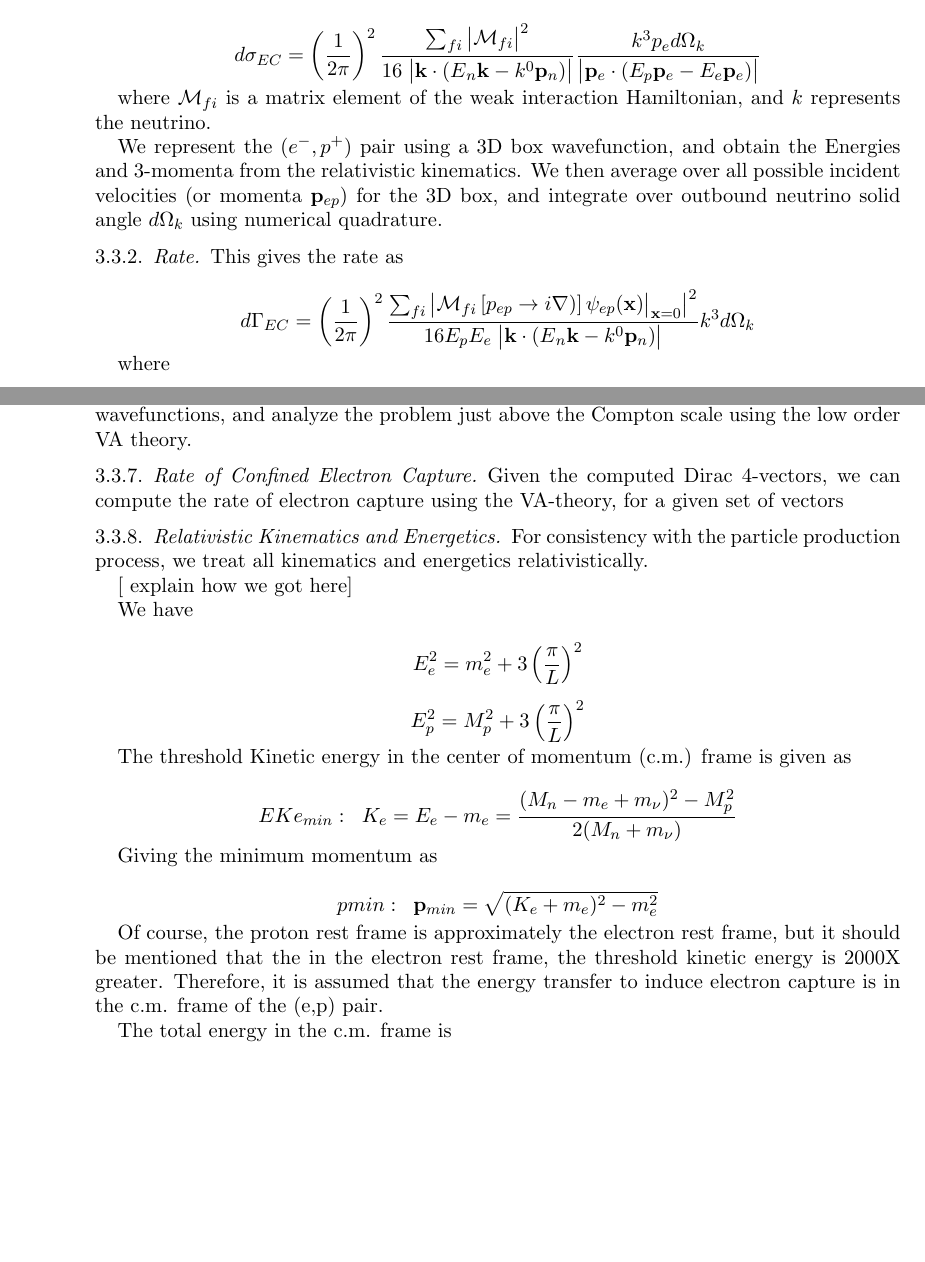
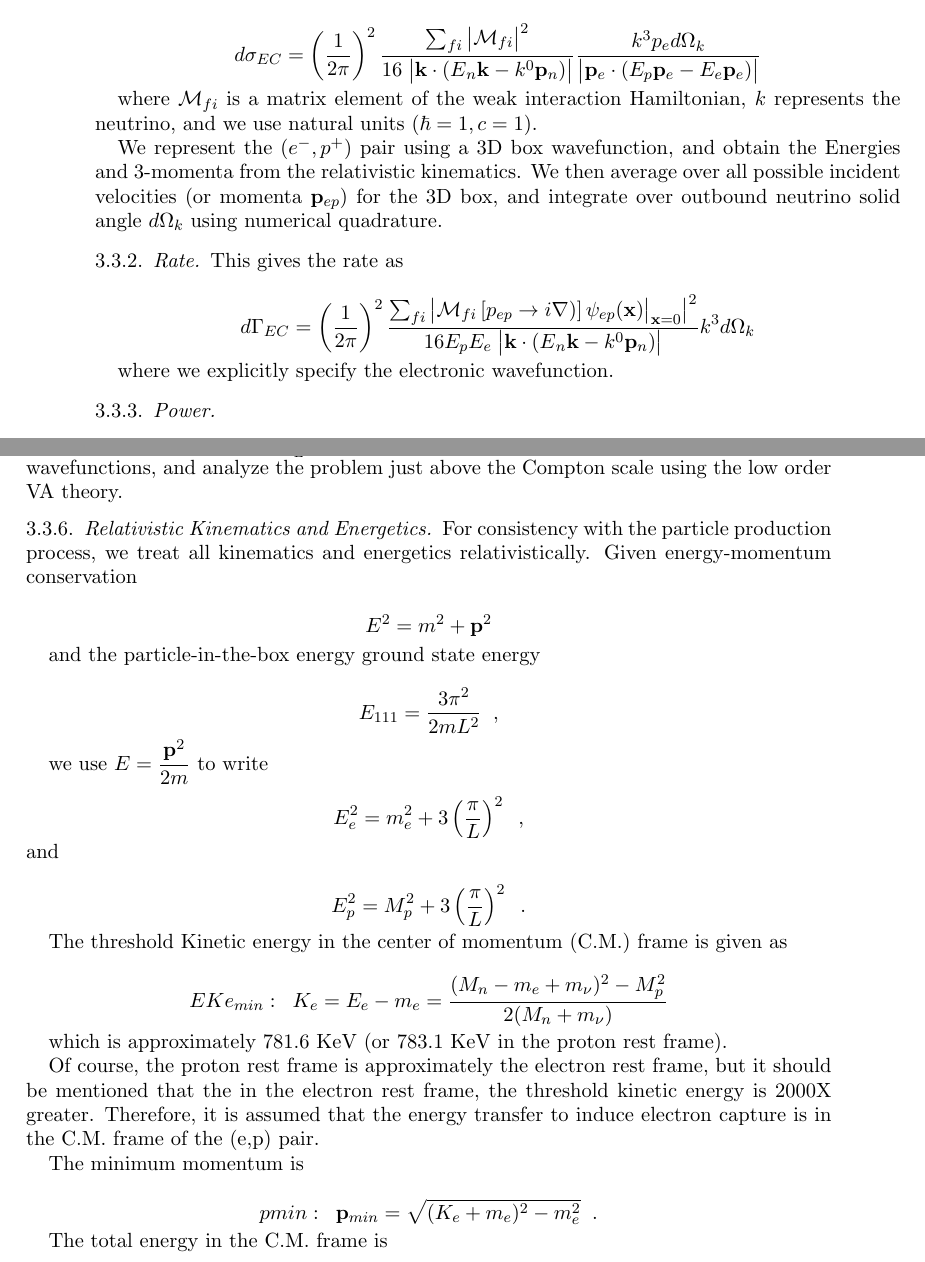
Before and after one commit to charlesmartin14/brillouin, a LaTeX paper (EC.tex): two parts of pages 6 and 8 of 8 before the commit and two parts of pages 6 and 7 of 9 after it, joined at a grey line, cut so that both start at the same text, the shorter picture padded with empty space. Compiled offline with pdfLaTeX.

Commit message:
updated thorugh 3.2

```diff
--- a/EC.tex
+++ b/EC.tex
@@ -197,7 +197,7 @@ We write the differential cross section in the C.M. frame as
 
 $$d\sigma_{EC}=\left(\dfrac{1}{2\pi}\right)^{2}\dfrac{\sum_{fi}\big\vert\mathcal{M}_{fi}\big\vert^{2}}{16\;\big\vert\mathbf{k}\cdot(E{_n}\mathbf{k}-k^{0}\mathbf{p}_{n})\big\vert}\dfrac{k^{3}p_{e}d\Omega_{k}}{\big\vert\mathbf{p}_{e}\cdot(E_{p}\mathbf{p}_{e}-E_{e}\mathbf{p}_{e})\big\vert}$$
 
-where $\mathcal{M}_{fi}$ is a matrix element of the weak interaction Hamiltonian, and $k$ represents the neutrino.
+where $\mathcal{M}_{fi}$ is a matrix element of the weak interaction Hamiltonian,  $k$ represents the neutrino, and we use natural units $(\hbar=1,c=1)$.
 
 We represent the $(e^{-},p^{+})$ pair using a 3D box wavefunction, and obtain the Energies and 3-momenta from the relativistic kinematics.  We then average over all possible incident velocities (or momenta $\mathbf{p}_{ep}$) for the 3D box, and integrate over outbound neutrino solid angle $d\Omega_{k}$ using numerical quadrature.
 
@@ -207,6 +207,9 @@ This gives the rate as
 
 $$d\Gamma_{EC}=\left(\dfrac{1}{2\pi}\right)^{2}\dfrac{\sum_{fi}\big\vert\mathcal{M}_{fi}\left[p_{ep}\rightarrow i\nabla)\right]\psi_{ep}(\mathbf{x})\big\vert_{\mathbf{x}=0}\big\vert^{2}}{16E_{p}E_{e}\;\big\vert\mathbf{k}\cdot(E{_n}\mathbf{k}-k^{0}\mathbf{p}_{n})\big\vert}k^{3}d\Omega_{k}$$
 
-where
+where we explicitly specify the electronic wavefunction.
 
-\subsubsection{Hamiltonian}
+\subsubsection{Power}
+
+
+\subsubsection{Particle-in-the-box Wavefunctions}
@@ -212,0 +237,37 @@ where
+\subsubsection{comment on our approach}
+
+We note that Blatt and Weisskopf [20] describe the fermi VA theory in the non-relativisitic limit.  Here, they use classical plane wave solutions $(e^{i\mathbf{p}\mathbf{x}})$, with just box normalization $(\frac{1}{L^{3}})$.  In contrast, we use the full classical particle-in-the-box wavefunctions, and analyze the problem just above the Compton scale using the low order VA theory.
+
+
+\subsubsection{Relativistic Kinematics and Energetics}
+For consistency with the particle production process, we treat all kinematics and energetics relativistically.  Given energy-momentum conservation
+
+$$E^{2}=m^{2}+\mathbf{p}^{2}$$
+
+and the particle-in-the-box energy ground state energy
+
+$$E_{111}=\dfrac{3\pi^{2}}{2mL^{2}}\;\;,$$
+
+we use $E=\dfrac{\mathbf{p}^{2}}{2m}$ to write
+
+$$E^{2}_{e}=m^{2}_{e}+3\left(\dfrac{\pi}{L}\right)^{2}\;\;,$$ and
+
+$$E^{2}_{p}=M^{2}_{p}+3\left(\dfrac{\pi}{L}\right)^{2}\;\;.$$
+
+The threshold Kinetic energy in the center of momentum (C.M.) frame is given as
+
+$$EKe_{min}:\;\;K_{e}=E_{e}-m_{e}=\dfrac{(M_{n}-m_{e}+m_{\nu})^{2}-M^{2}_{p}}{2(M_{n}+m_{\nu})}$$
+
+which is approximately 781.6 KeV (or 783.1 KeV in the proton rest frame).
+
+Of course, the proton rest frame is approximately the electron rest frame, but it should be mentioned that the in the electron rest frame, the threshold kinetic energy is 2000X greater.  Therefore, it is assumed that the energy transfer to induce electron capture is in the C.M. frame of the (e,p) pair.
+
+The minimum momentum is
+
+$$pmin:\;\;\mathbf{p}_{min}=\sqrt{(K_{e}+m_{e})^{2}-m_{e}^{2}}\;\;.$$
+
+The total energy in the C.M. frame is
+
+[check this]
+
+$$E_{tot}=E_{n}-E_{e}$$
```
Also changed, not shown: EC.pdf, EC.tex (106 more changed lines).
